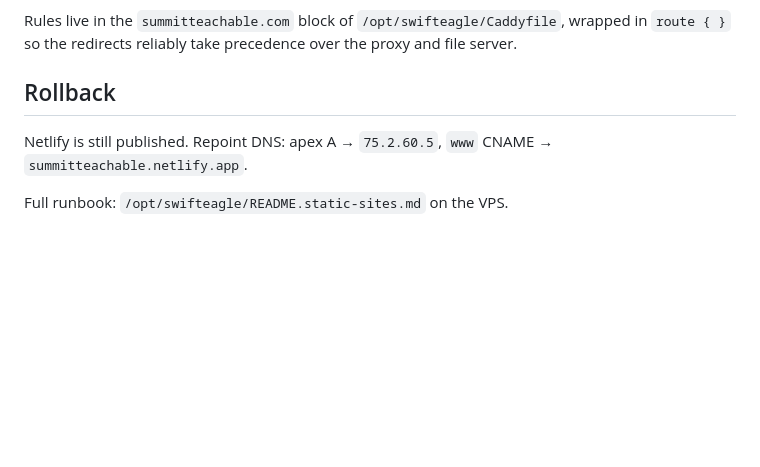
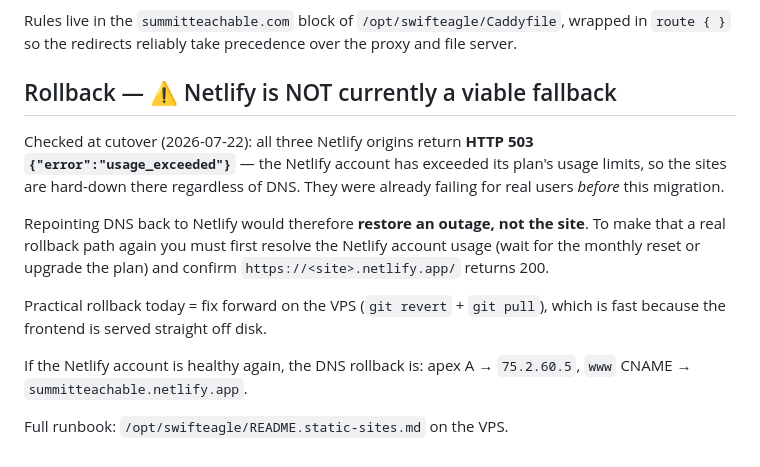
Before and after one commit to hejAthena-104/summitteachable, a Markdown page: DEPLOY-FRONTEND.md, the part around the change. Rendered like a GitHub page; blank space fills up the shorter version.

Commit message:
docs: record cutover results; Netlify is not a viable rollback
All three Netlify origins return 503 usage_exceeded - the account is over its
plan limits, so the sites were already down there before the migration.
Repointing DNS back would restore an outage, not the site. Fix-forward on the
VPS is the practical rollback.

Co-Authored-By: Claude Opus 4.8 (1M context) <noreply@anthropic.com>

```diff
--- a/DEPLOY-FRONTEND.md
+++ b/DEPLOY-FRONTEND.md
@@ -67,9 +67,22 @@ Rules live in the `summitteachable.com` block of `/opt/swifteagle/Caddyfile`,
 wrapped in `route { }` so the redirects reliably take precedence over the proxy
 and file server.
 
-## Rollback
+## Rollback — ⚠️ Netlify is NOT currently a viable fallback
 
-Netlify is still published. Repoint DNS: apex A → `75.2.60.5`, `www` CNAME →
-`summitteachable.netlify.app`.
+Checked at cutover (2026-07-22): all three Netlify origins return
+**HTTP 503 `{"error":"usage_exceeded"}`** — the Netlify account has exceeded its
+plan's usage limits, so the sites are hard-down there regardless of DNS. They
+were already failing for real users *before* this migration.
+
+Repointing DNS back to Netlify would therefore **restore an outage, not the
+site**. To make that a real rollback path again you must first resolve the
+Netlify account usage (wait for the monthly reset or upgrade the plan) and
+confirm `https://<site>.netlify.app/` returns 200.
+
+Practical rollback today = fix forward on the VPS (`git revert` + `git pull`),
+which is fast because the frontend is served straight off disk.
+
+If the Netlify account is healthy again, the DNS rollback is: apex A → `75.2.60.5`,
+`www` CNAME → `summitteachable.netlify.app`.
 
 Full runbook: `/opt/swifteagle/README.static-sites.md` on the VPS.
```
